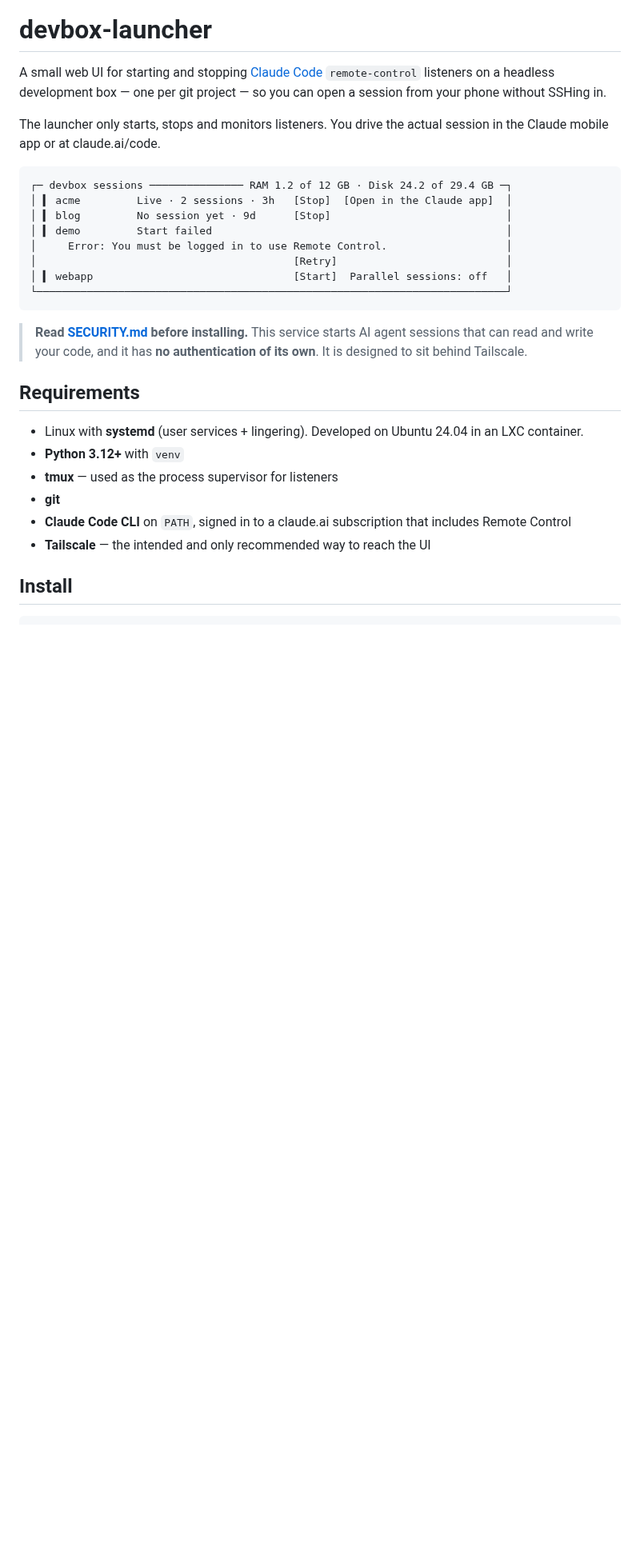
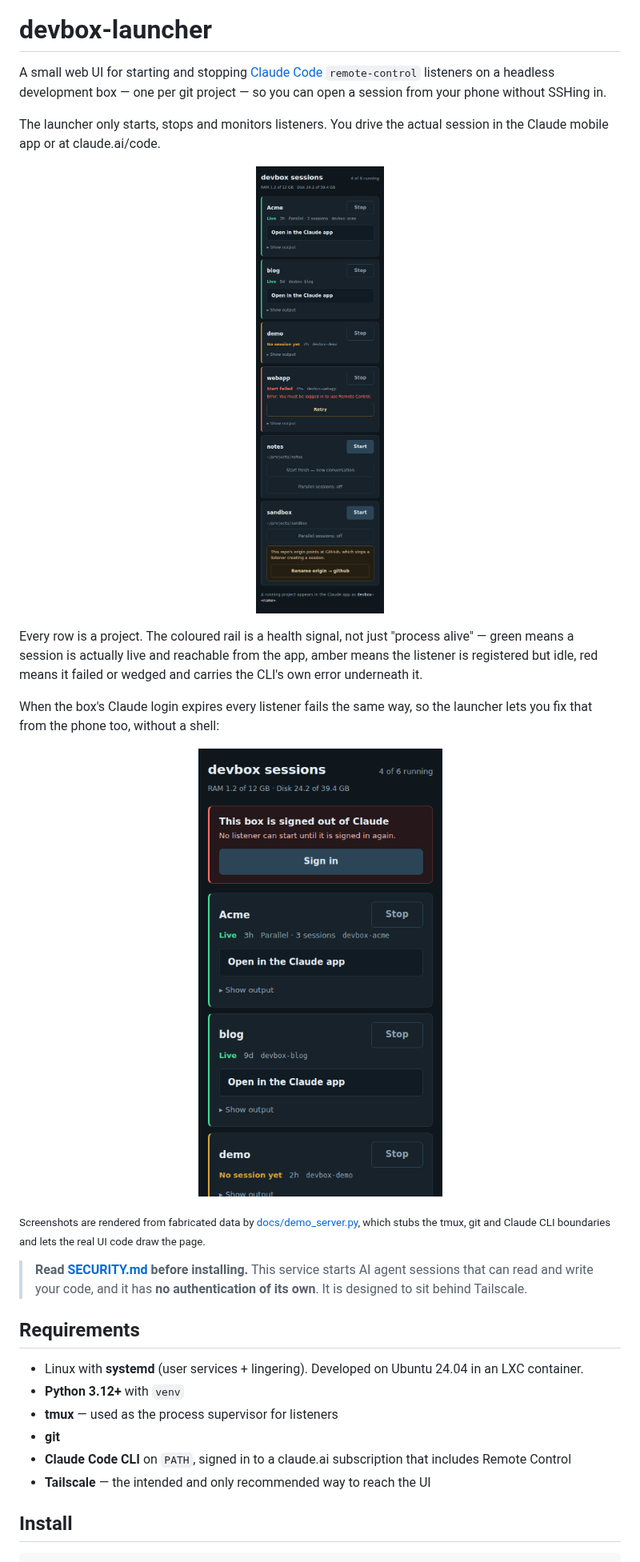
Before and after one commit to Nomafin/devbox-launcher, a Markdown page: README.md, the part around one of its changes. Shown at 80% size. Rendered like a GitHub page; pictures changed too: docs/images/launcher-sessions.png (added), docs/images/launcher-signed-out.png (added); blank space fills up the shorter version.

Commit message:
docs: real screenshots in the README
Replaces the ASCII mock with captures of the actual UI at a phone viewport:
the project list covering every row state, and the signed-out banner.

Adds docs/demo_server.py, which serves the real launcher.ui/app code against
fabricated projects with the tmux, git and Claude CLI boundaries stubbed. The
screenshots are therefore reproducible, and taking them needs neither a live
box nor a Claude login nor any real project names on screen.

Co-Authored-By: Claude Opus 5 (1M context) <noreply@anthropic.com>

````diff
--- a/README.md
+++ b/README.md
@@ -7,16 +7,27 @@ so you can open a session from your phone without SSHing in.
 The launcher only starts, stops and monitors listeners. You drive the actual
 session in the Claude mobile app or at claude.ai/code.
 
-```
-┌─ devbox sessions ─────────────── RAM 1.2 of 12 GB · Disk 24.2 of 29.4 GB ─┐
-│ ▍ acme         Live · 2 sessions · 3h   [Stop]  [Open in the Claude app]  │
-│ ▍ blog         No session yet · 9d      [Stop]                            │
-│ ▍ demo         Start failed                                               │
-│     Error: You must be logged in to use Remote Control.                   │
-│                                         [Retry]                           │
-│ ▍ webapp                                [Start]  Parallel sessions: off   │
-└───────────────────────────────────────────────────────────────────────────┘
-```
+<p align="center">
+  <img src="docs/images/launcher-sessions.png" width="380"
+       alt="The launcher on a phone: six projects, two live, one with no session yet, one failed with the CLI's error and a Retry button, and a stopped project showing a GitHub origin warning.">
+</p>
+
+Every row is a project. The coloured rail is a health signal, not just
+"process alive" — green means a session is actually live and reachable from the
+app, amber means the listener is registered but idle, red means it failed or
+wedged and carries the CLI's own error underneath it.
+
+When the box's Claude login expires every listener fails the same way, so the
+launcher lets you fix that from the phone too, without a shell:
+
+<p align="center">
+  <img src="docs/images/launcher-signed-out.png" width="380"
+       alt="A red banner reading 'This box is signed out of Claude — no listener can start until it is signed in again', with a Sign in button above the project list.">
+</p>
+
+<sub>Screenshots are rendered from fabricated data by
+<a href="docs/demo_server.py">docs/demo_server.py</a>, which stubs the tmux, git
+and Claude CLI boundaries and lets the real UI code draw the page.</sub>
 
 > **Read [SECURITY.md](SECURITY.md) before installing.** This service starts AI
 > agent sessions that can read and write your code, and it has **no
````
Also changed, not shown: other parts of README.md (+9 -1 lines), 1 other file.
